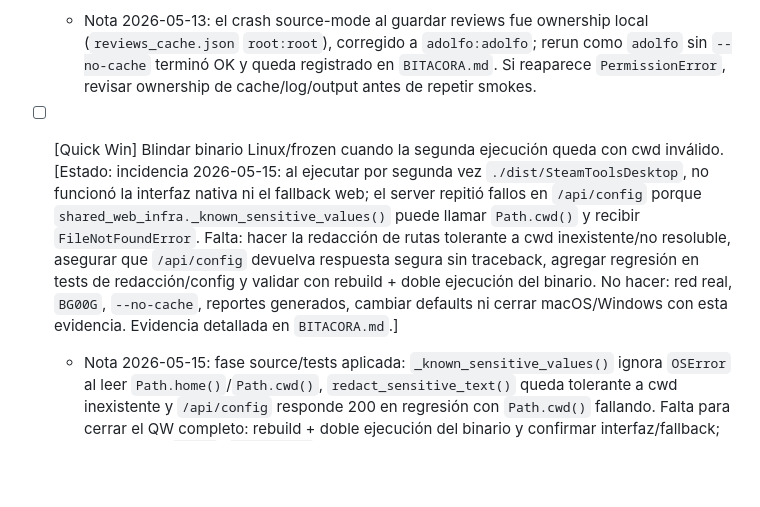
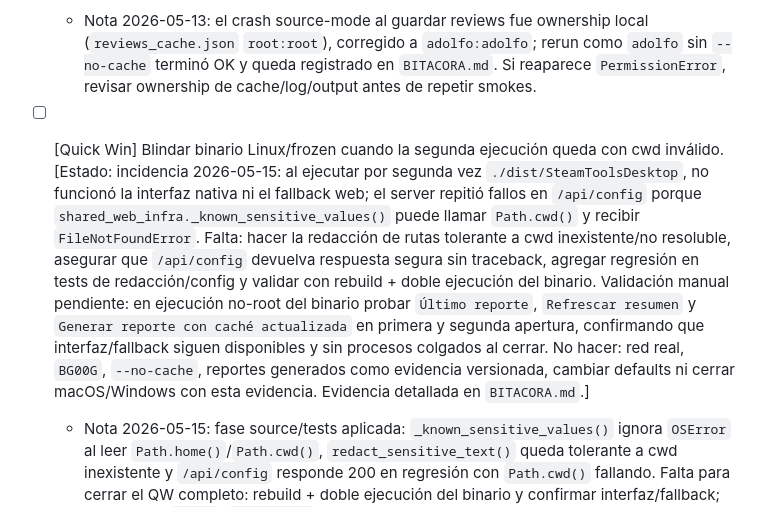
Before and after one commit to ScptDt/steam-wishlist-deals, a Markdown page: PENDIENTES.md, the part around the change. Rendered like a GitHub page; blank space fills up the shorter version.

Commit message:
docs: clarify Linux desktop validation follow-up

```diff
--- a/PENDIENTES.md
+++ b/PENDIENTES.md
@@ -166,7 +166,7 @@ Regla: no abrir más meta-planificación salvo blocker nuevo. Para cada slice nu
 
 - [x] [Track] Validar build desktop en Linux (Ubuntu LTS). [Cerrado 2026-05-14: evidencia funcional Linux ya capturada desde binario y no debe repetirse como E2E largo; smoke mínimo no-root confirmó `dist/SteamToolsDesktop`, ventana nativa, Doctor frozen sin FAIL reales, Probar config/preflight, run pequeño `joseluis12351`, outputs `.md/.html/.csv/.json/share.html`, **Copiar log** y cierre limpio sin procesos colgados. Reabrir solo si se exige gate Ubuntu LTS exacto o cambia runtime/binario; no relanzar `BG00G` ni repetir E2E largo salvo cambio sustancial, release gate o performance explícita. Evidencia detallada en `BITACORA.md` y checklist en `docs/runbooks/desktop-linux.md`.]
   - Nota 2026-05-13: el crash source-mode al guardar reviews fue ownership local (`reviews_cache.json` `root:root`), corregido a `adolfo:adolfo`; rerun como `adolfo` sin `--no-cache` terminó OK y queda registrado en `BITACORA.md`. Si reaparece `PermissionError`, revisar ownership de cache/log/output antes de repetir smokes.
-- [ ] [Quick Win] Blindar binario Linux/frozen cuando la segunda ejecución queda con cwd inválido. [Estado: incidencia 2026-05-15: al ejecutar por segunda vez `./dist/SteamToolsDesktop`, no funcionó la interfaz nativa ni el fallback web; el server repitió fallos en `/api/config` porque `shared_web_infra._known_sensitive_values()` puede llamar `Path.cwd()` y recibir `FileNotFoundError`. Falta: hacer la redacción de rutas tolerante a cwd inexistente/no resoluble, asegurar que `/api/config` devuelva respuesta segura sin traceback, agregar regresión en tests de redacción/config y validar con rebuild + doble ejecución del binario. No hacer: red real, `BG00G`, `--no-cache`, reportes generados, cambiar defaults ni cerrar macOS/Windows con esta evidencia. Evidencia detallada en `BITACORA.md`.]
+- [ ] [Quick Win] Blindar binario Linux/frozen cuando la segunda ejecución queda con cwd inválido. [Estado: incidencia 2026-05-15: al ejecutar por segunda vez `./dist/SteamToolsDesktop`, no funcionó la interfaz nativa ni el fallback web; el server repitió fallos en `/api/config` porque `shared_web_infra._known_sensitive_values()` puede llamar `Path.cwd()` y recibir `FileNotFoundError`. Falta: hacer la redacción de rutas tolerante a cwd inexistente/no resoluble, asegurar que `/api/config` devuelva respuesta segura sin traceback, agregar regresión en tests de redacción/config y validar con rebuild + doble ejecución del binario. Validación manual pendiente: en ejecución no-root del binario probar `Último reporte`, `Refrescar resumen` y `Generar reporte con caché actualizada` en primera y segunda apertura, confirmando que interfaz/fallback siguen disponibles y sin procesos colgados al cerrar. No hacer: red real, `BG00G`, `--no-cache`, reportes generados como evidencia versionada, cambiar defaults ni cerrar macOS/Windows con esta evidencia. Evidencia detallada en `BITACORA.md`.]
   - Nota 2026-05-15: fase source/tests aplicada: `_known_sensitive_values()` ignora `OSError` al leer `Path.home()`/`Path.cwd()`, `redact_sensitive_text()` queda tolerante a cwd inexistente y `/api/config` responde 200 en regresión con `Path.cwd()` fallando. Falta para cerrar el QW completo: rebuild + doble ejecución del binario y confirmar interfaz/fallback; sin red real, `BG00G`, `--no-cache`, reportes generados ni cerrar macOS/Windows con esta evidencia parcial.
 - [ ] [Track] Validar build desktop en macOS (app bundle + apertura local). [Estado: pendiente por falta de host nativo. Falta: ejecutar runbook macOS con `.app`, smoke funcional y cierre limpio. Evidencia: entrada en `BITACORA.md` con build/apertura/outputs/cierre.]
 - [x] Documentar dependencias nativas por plataforma para pywebview.
```
